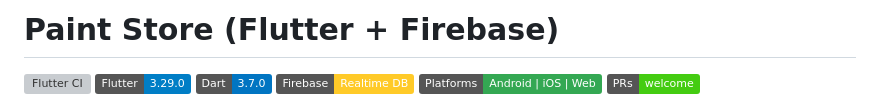
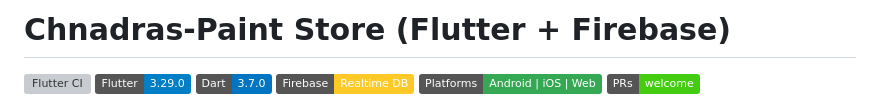
Before and after one commit to akashkrishna2026-coder/Paint-Store, a Markdown page: README.md, the part around the change. GitHub-like rendering; badges without logos; grey boxes are pictures that could not be loaded.

```diff
--- a/README.md
+++ b/README.md
@@ -1,4 +1,4 @@
-# Paint Store (Flutter + Firebase)
+# Chnadras-Paint Store (Flutter + Firebase)
 
 [![Flutter CI](https://github.com/akashkrishna2026-coder/Paint-Store/actions/workflows/flutter-ci.yml/badge.svg)](https://github.com/akashkrishna2026-coder/Paint-Store/actions/workflows/flutter-ci.yml)
 ![Flutter](https://img.shields.io/badge/Flutter-3.29.0-blue?logo=flutter)
```
